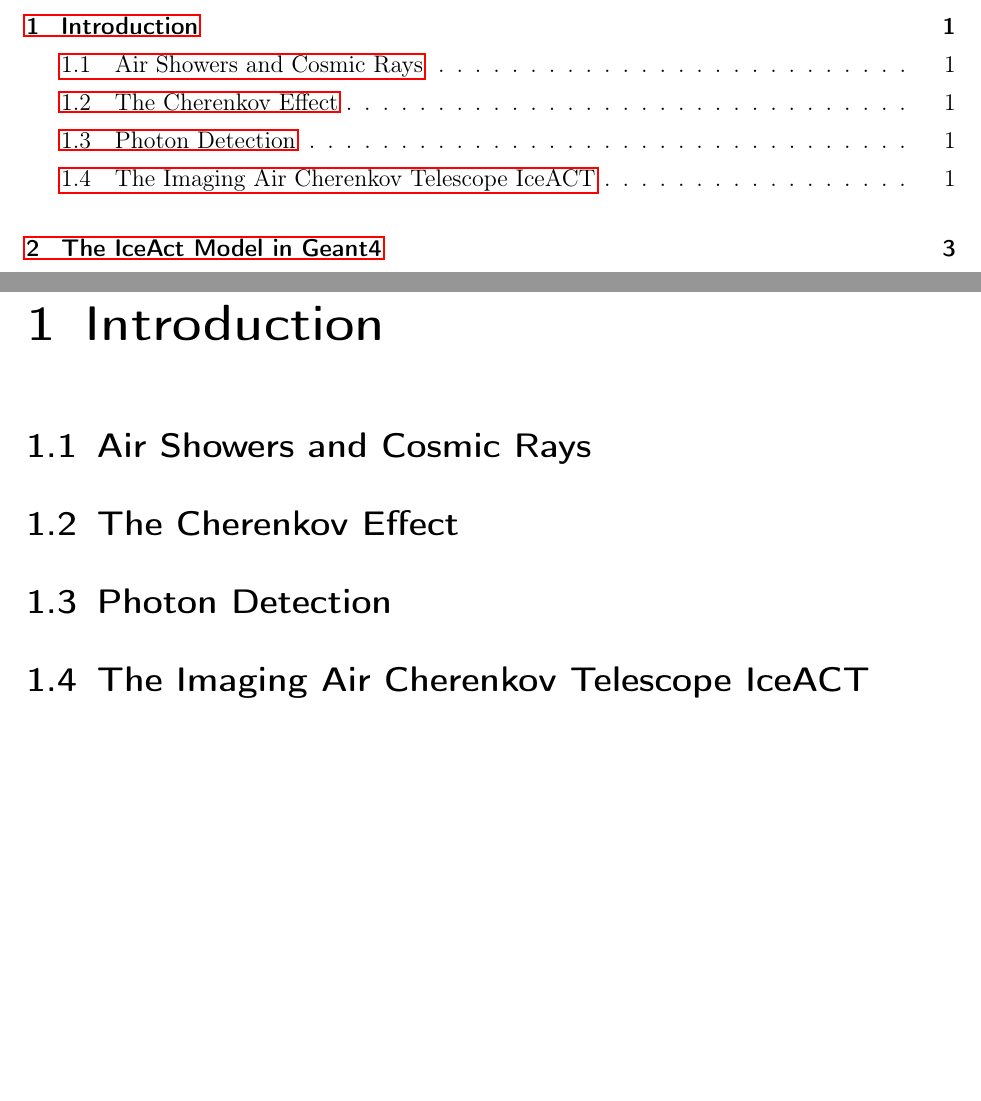
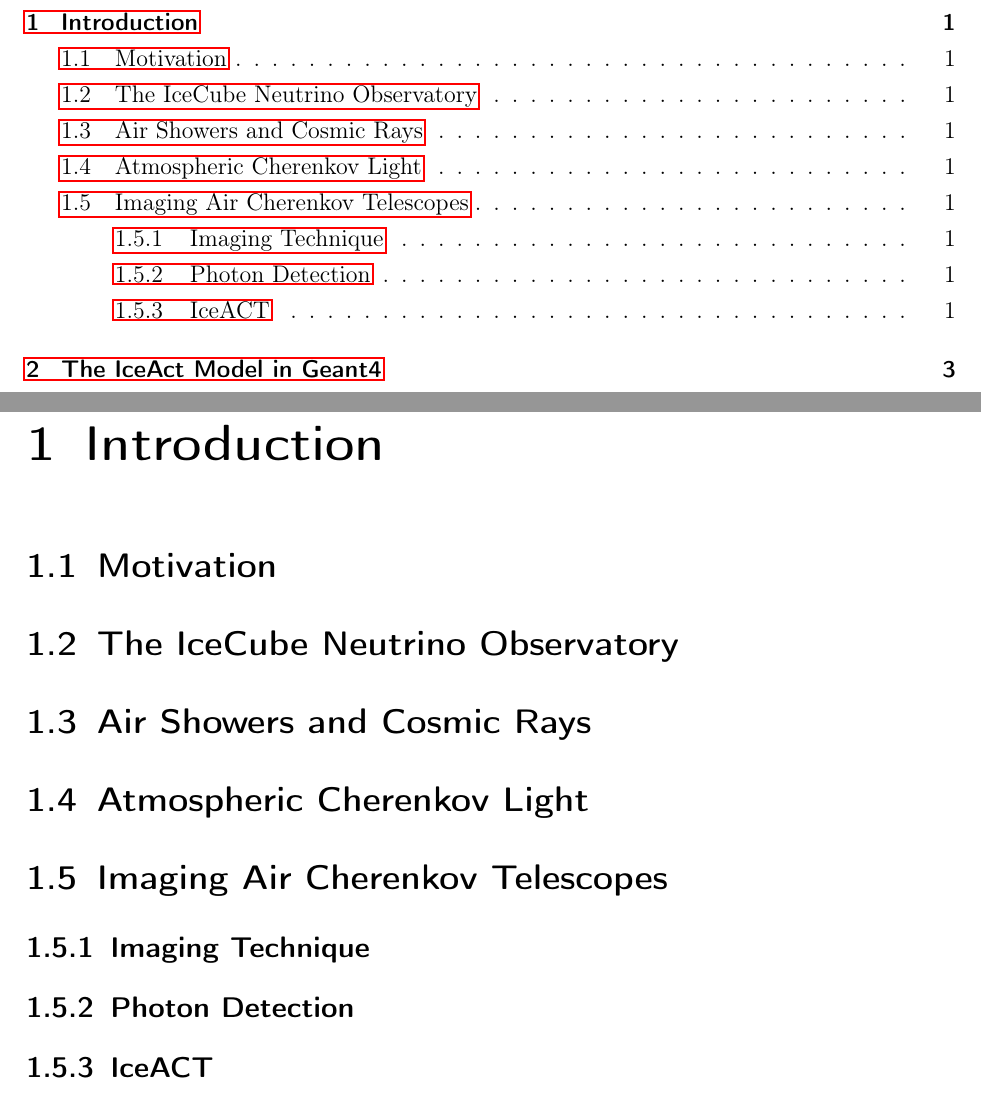
Before and after one commit to mrcgndr/master-thesis, a LaTeX thesis (masterthesis.tex, which reads chapters/introduction.tex): two parts of pages 5 and 7 of 17, joined at a grey line, cut so that both start at the same text. Compiled offline with pdfLaTeX.

Commit message:
updated sections

```diff
--- a/chapters/introduction.tex
+++ b/chapters/introduction.tex
@@ -1,10 +1,18 @@
 % !TeX spellcheck = en_US
 \chapter{Introduction}
 
+\section{Motivation}
+
+\section{The IceCube Neutrino Observatory}
+
 \section{Air Showers and Cosmic Rays}
 
-\section{The Cherenkov Effect}
+\section{Atmospheric Cherenkov Light}
 
-\section{Photon Detection}
+\section{Imaging Air Cherenkov Telescopes}
 
-\section{The Imaging Air Cherenkov Telescope IceACT}
+\subsection{Imaging Technique}
+
+\subsection{Photon Detection}
+
+\subsection{IceACT}
```
